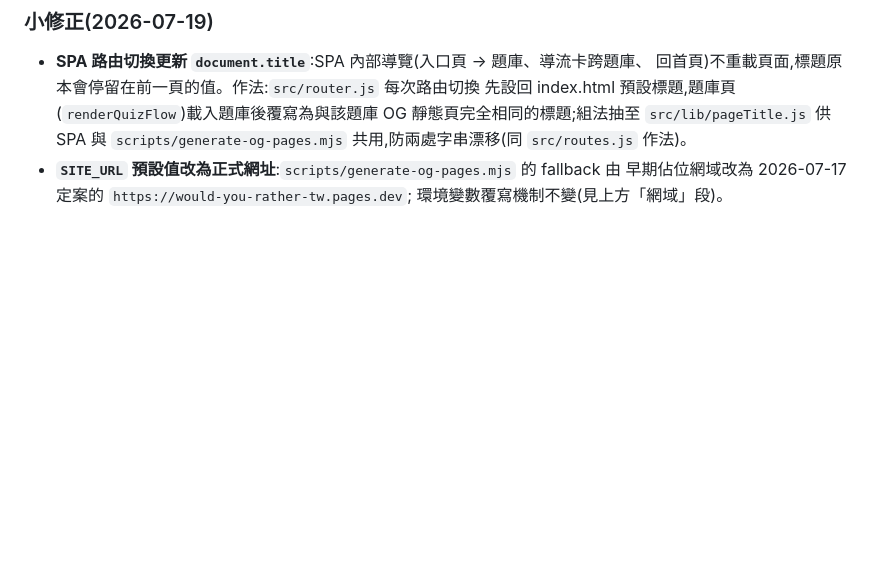
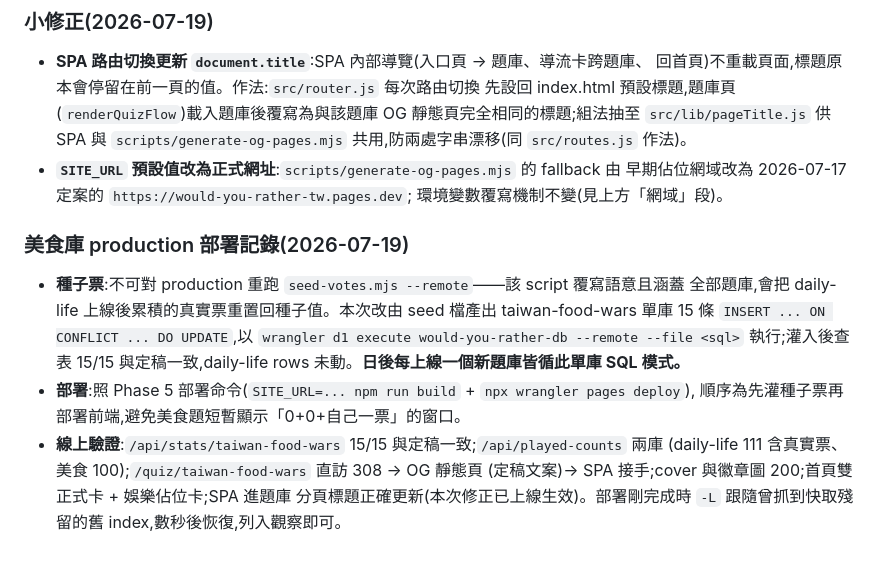
Before and after one commit to shellpig/would-you-rather, a Markdown page: 開發設計方針.md, the part around the change. GitHub-like rendering; blank space fills up the shorter version.

```diff
--- a/開發設計方針.md
+++ b/開發設計方針.md
@@ -1321,3 +1321,18 @@ npx wrangler pages deploy
 - **`SITE_URL` 預設值改為正式網址**:`scripts/generate-og-pages.mjs` 的 fallback 由
   早期佔位網域改為 2026-07-17 定案的 `https://would-you-rather-tw.pages.dev`;
   環境變數覆寫機制不變(見上方「網域」段)。
+
+### 美食庫 production 部署記錄(2026-07-19)
+
+- **種子票**:不可對 production 重跑 `seed-votes.mjs --remote`——該 script 覆寫語意且涵蓋
+  全部題庫,會把 daily-life 上線後累積的真實票重置回種子值。本次改由 seed 檔產出
+  taiwan-food-wars 單庫 15 條 `INSERT ... ON CONFLICT ... DO UPDATE`,以
+  `wrangler d1 execute would-you-rather-db --remote --file <sql>` 執行;灌入後查表 15/15
+  與定稿一致,daily-life rows 未動。**日後每上線一個新題庫皆循此單庫 SQL 模式。**
+- **部署**:照 Phase 5 部署命令(`SITE_URL=... npm run build` + `npx wrangler pages deploy`),
+  順序為先灌種子票再部署前端,避免美食題短暫顯示「0+0+自己一票」的窗口。
+- **線上驗證**:`/api/stats/taiwan-food-wars` 15/15 與定稿一致;`/api/played-counts` 兩庫
+  (daily-life 111 含真實票、美食 100);`/quiz/taiwan-food-wars` 直訪 308 → OG 靜態頁
+  (定稿文案)→ SPA 接手;cover 與徽章圖 200;首頁雙正式卡 + 娛樂佔位卡;SPA 進題庫
+  分頁標題正確更新(本次修正已上線生效)。部署剛完成時 `-L` 跟隨曾抓到快取殘留的舊
+  index,數秒後恢復,列入觀察即可。
```
Also changed, not shown: PROJECT_BRIEF.md (+8 -5 lines).
